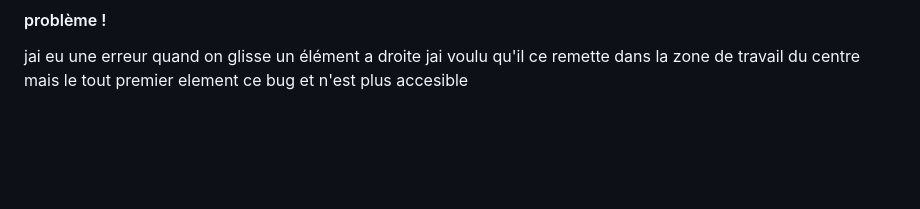
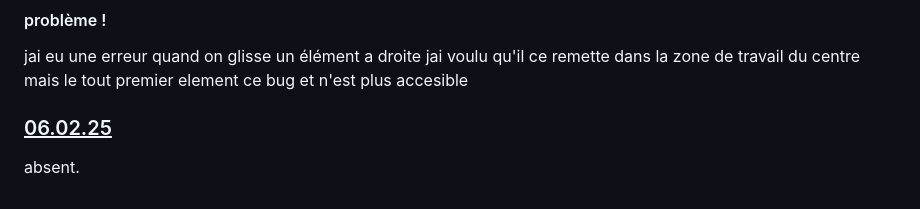
Before and after one commit to observantcacao/siteSiteCM, a Markdown page: README.md, the part around the change. GitHub-like rendering; blank space fills up the shorter version.

Commit message:
Update README.md
update de la semaine dernière ou je n'étiat pas la

```diff
--- a/README.md
+++ b/README.md
@@ -26,3 +26,6 @@ pour les trouver je suis allé sur [click and drag piece js html](https://www.go
 j'ai repris les liens que j'ai récuperer la dernière fois et je les ai regarder j'ai aussi ajouté certaine tâche afin de casser certaine grande tâche en plus petites, certains n'était pas très utile car je voulais savoir comment déplacé librement les éléments je suis donc partie sur le site de W3School. jai reussi a faire en sorte que la pièce ce déplace quand on la prend avec la souris et qu'elle disparraise quand on la glisse a gauche (la partie grise d'ou elle viens),
 #### problème !
 jai eu une erreur quand on glisse un élément a droite jai voulu qu'il ce remette dans la zone de travail du centre mais le tout premier element ce bug et n'est plus accesible
+
+### <u>06.02.25</u>
+absent.
```
